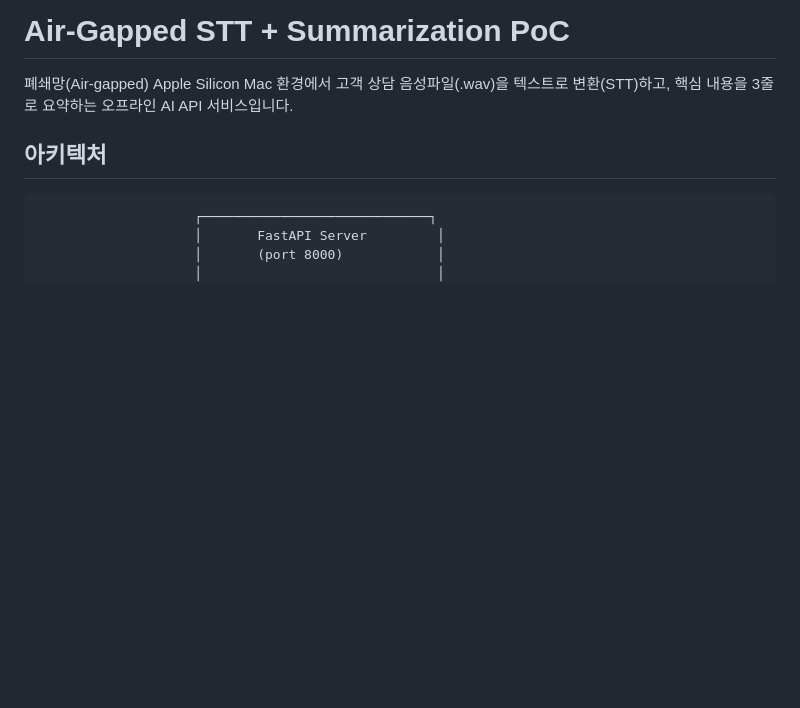
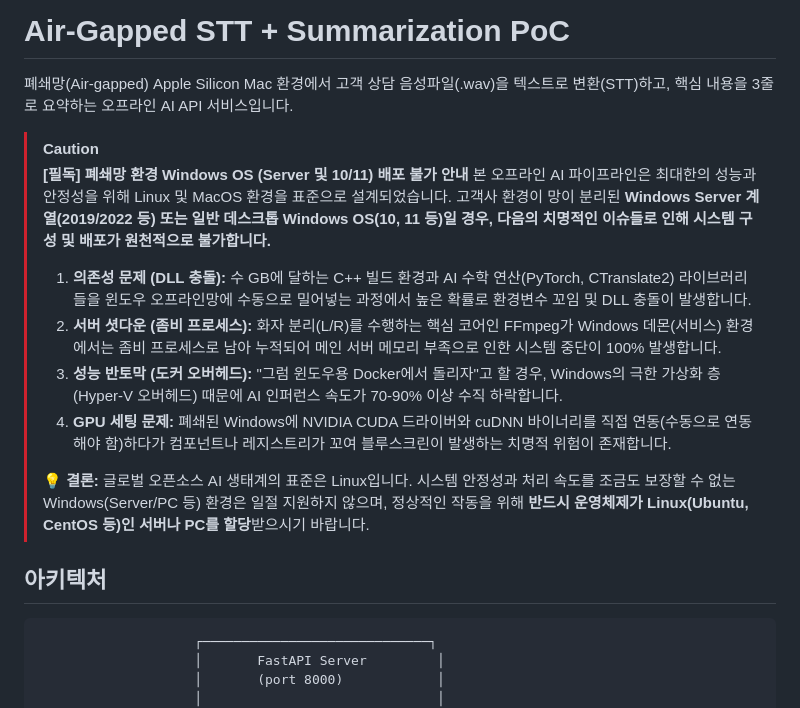
Before and after one commit to Han-Seung-Hee/stt_short_poc, a Markdown page: README.md, the part around the change. Drawn GitHub-style; blank space fills up the shorter version.

Commit message:
WINDOWS관련 주의문구 추가

```diff
--- a/README.md
+++ b/README.md
@@ -1,6 +1,17 @@
 # Air-Gapped STT + Summarization PoC
 
 폐쇄망(Air-gapped) Apple Silicon Mac 환경에서 고객 상담 음성파일(.wav)을 텍스트로 변환(STT)하고, 핵심 내용을 3줄로 요약하는 오프라인 AI API 서비스입니다.
+
+> [!CAUTION]
+> **[필독] 폐쇄망 환경 Windows OS (Server 및 10/11) 배포 불가 안내**
+> 본 오프라인 AI 파이프라인은 최대한의 성능과 안정성을 위해 Linux 및 MacOS 환경을 표준으로 설계되었습니다. 고객사 환경이 망이 분리된 **Windows Server 계열(2019/2022 등) 또는 일반 데스크톱 Windows OS(10, 11 등)일 경우, 다음의 치명적인 이슈들로 인해 시스템 구성 및 배포가 원천적으로 불가합니다.**
+>
+> 1. **의존성 문제 (DLL 충돌):** 수 GB에 달하는 C++ 빌드 환경과 AI 수학 연산(PyTorch, CTranslate2) 라이브러리들을 윈도우 오프라인망에 수동으로 밀어넣는 과정에서 높은 확률로 환경변수 꼬임 및 DLL 충돌이 발생합니다.
+> 2. **서버 셧다운 (좀비 프로세스):** 화자 분리(L/R)를 수행하는 핵심 코어인 FFmpeg가 Windows 데몬(서비스) 환경에서는 좀비 프로세스로 남아 누적되어 메인 서버 메모리 부족으로 인한 시스템 중단이 100% 발생합니다.
+> 3. **성능 반토막 (도커 오버헤드):** "그럼 윈도우용 Docker에서 돌리자"고 할 경우, Windows의 극한 가상화 층(Hyper-V 오버헤드) 때문에 AI 인퍼런스 속도가 70-90% 이상 수직 하락합니다.
+> 4. **GPU 세팅 문제:** 폐쇄된 Windows에 NVIDIA CUDA 드라이버와 cuDNN 바이너리를 직접 연동(수동으로 연동해야 함)하다가 컴포넌트나 레지스트리가 꼬여 블루스크린이 발생하는 치명적 위험이 존재합니다.
+>
+> **💡 결론:** 글로벌 오픈소스 AI 생태계의 표준은 Linux입니다. 시스템 안정성과 처리 속도를 조금도 보장할 수 없는 Windows(Server/PC 등) 환경은 일절 지원하지 않으며, 정상적인 작동을 위해 **반드시 운영체제가 Linux(Ubuntu, CentOS 등)인 서버나 PC를 할당**받으시기 바랍니다.
 
 ## 아키텍처
 
```
